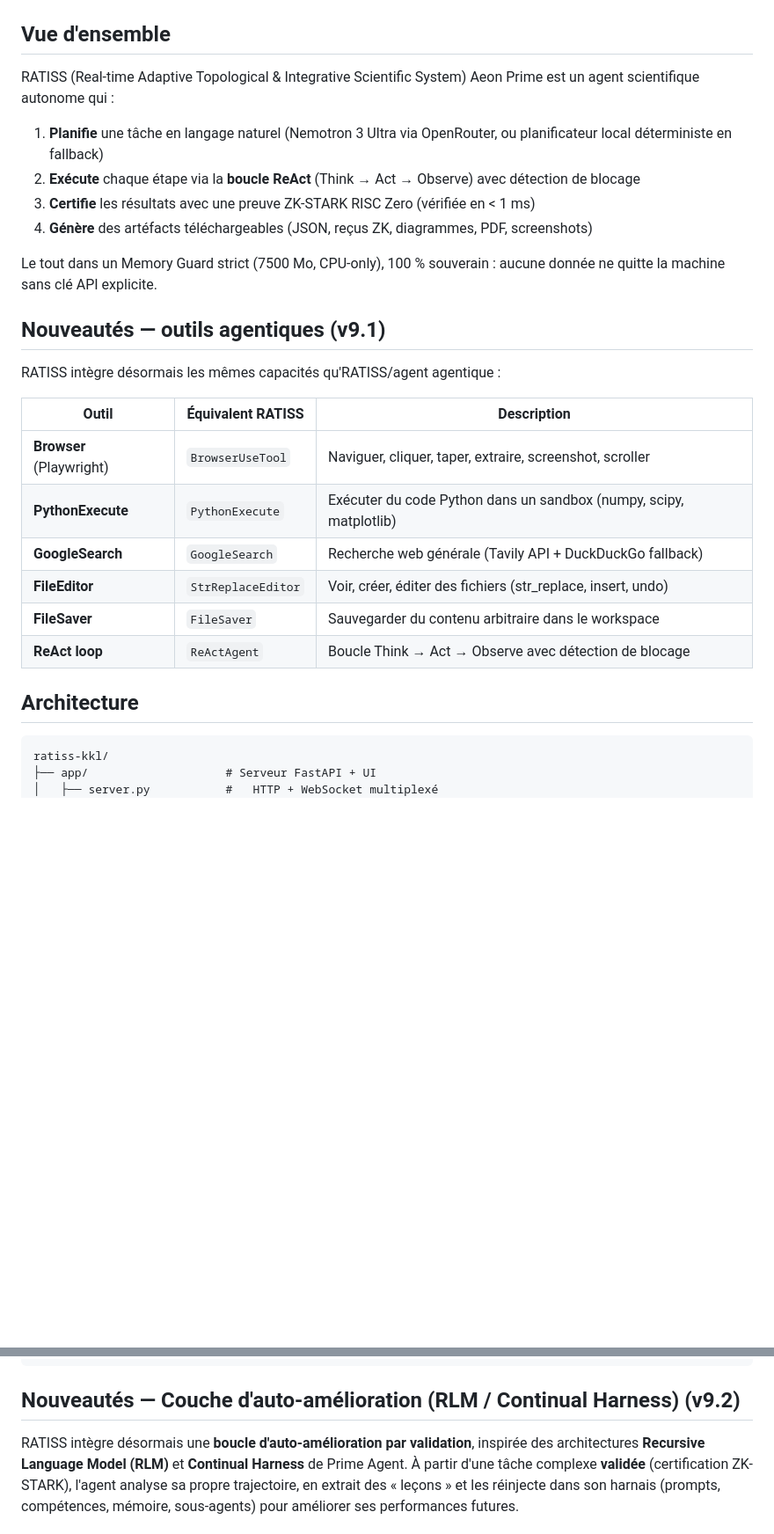
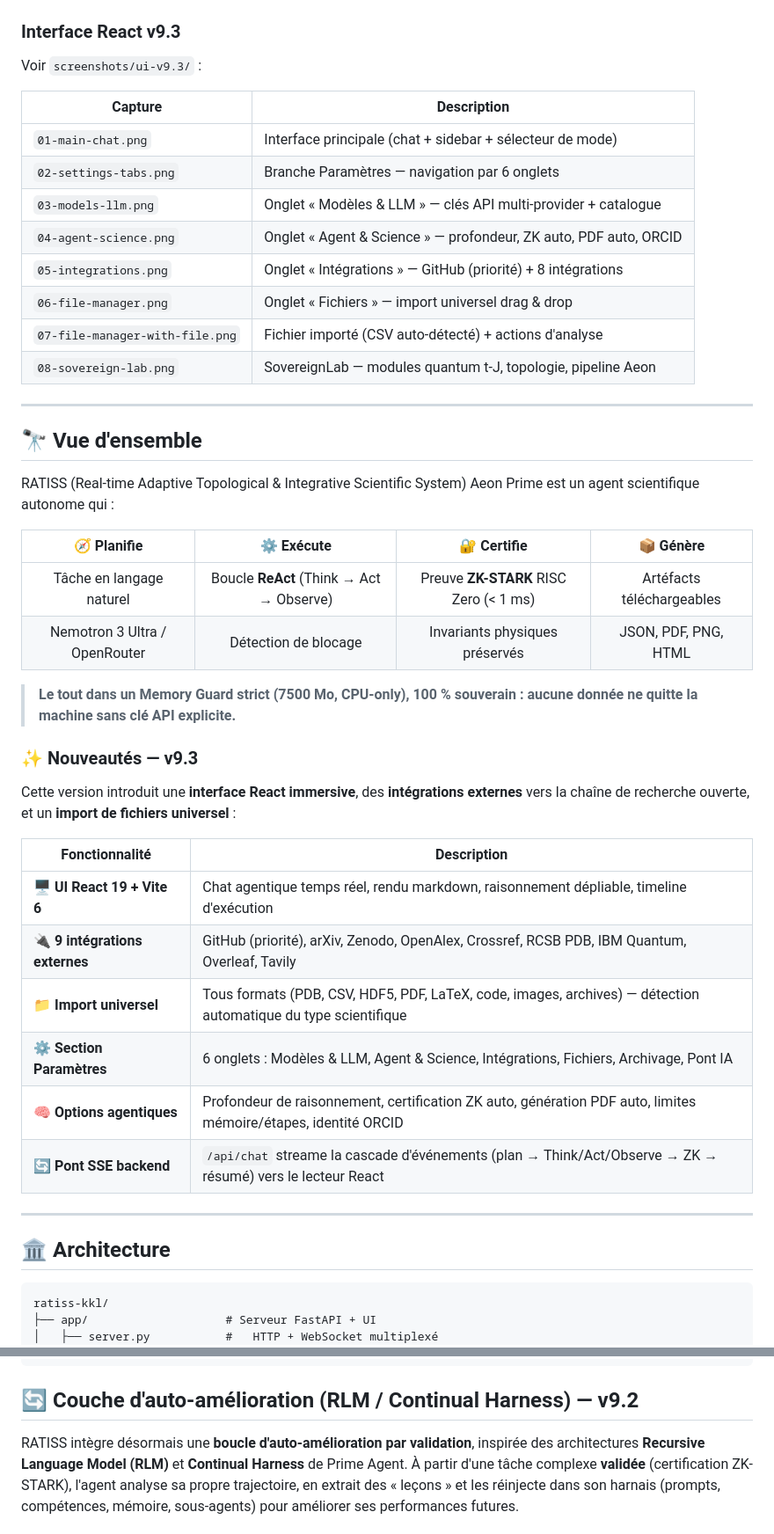
Before and after one commit to evinajonathan13-max/ratiss-aeon-agent, a Markdown page: README.md, 2 parts joined by grey strips. Shown at 88% size. Drawn GitHub-style; blank space fills up the shorter version.

```diff
--- a/README.md
+++ b/README.md
@@ -16,31 +60,54 @@
 |:---:|:---:|
 | ![PDF Preview](screenshots/03-pdf-preview.png) | ![Terminal](screenshots/04-terminal-execution.png) |
 
-## Vue d'ensemble
+### Interface React v9.3
+
+Voir `screenshots/ui-v9.3/` :
+
+| Capture | Description |
+|---|---|
+| `01-main-chat.png` | Interface principale (chat + sidebar + sélecteur de mode) |
+| `02-settings-tabs.png` | Branche Paramètres — navigation par 6 onglets |
+| `03-models-llm.png` | Onglet « Modèles & LLM » — clés API multi-provider + catalogue |
+| `04-agent-science.png` | Onglet « Agent & Science » — profondeur, ZK auto, PDF auto, ORCID |
+| `05-integrations.png` | Onglet « Intégrations » — GitHub (priorité) + 8 intégrations |
+| `06-file-manager.png` | Onglet « Fichiers » — import universel drag & drop |
+| `07-file-manager-with-file.png` | Fichier importé (CSV auto-détecté) + actions d'analyse |
+| `08-sovereign-lab.png` | SovereignLab — modules quantum t-J, topologie, pipeline Aeon |
+
+---
+
+## 🔭 Vue d'ensemble
 
 RATISS (Real-time Adaptive Topological & Integrative Scientific System) Aeon Prime est un agent scientifique autonome qui :
 
-1. **Planifie** une tâche en langage naturel (Nemotron 3 Ultra via OpenRouter, ou planificateur local déterministe en fallback)
-2. **Exécute** chaque étape via la **boucle ReAct** (Think → Act → Observe) avec détection de blocage
-3. **Certifie** les résultats avec une preuve ZK-STARK RISC Zero (vérifiée en < 1 ms)
-4. **Génère** des artéfacts téléchargeables (JSON, reçus ZK, diagrammes, PDF, screenshots)
+<div align="center">
 
-Le tout dans un Memory Guard strict (7500 Mo, CPU-only), 100 % souverain : aucune donnée ne quitte la machine sans clé API explicite.
+| 🧭 Planifie | ⚙️ Exécute | 🔐 Certifie | 📦 Génère |
+|:---:|:---:|:---:|:---:|
+| Tâche en langage naturel | Boucle **ReAct** (Think → Act → Observe) | Preuve **ZK-STARK** RISC Zero (< 1 ms) | Artéfacts téléchargeables |
+| Nemotron 3 Ultra / OpenRouter | Détection de blocage | Invariants physiques préservés | JSON, PDF, PNG, HTML |
 
-## Nouveautés — outils agentiques (v9.1)
+</div>
 
-RATISS intègre désormais les mêmes capacités qu'RATISS/agent agentique :
+> **Le tout dans un Memory Guard strict (7500 Mo, CPU-only), 100 % souverain : aucune donnée ne quitte la machine sans clé API explicite.**
 
-| Outil | Équivalent RATISS | Description |
-|-------|---------------------|-------------|
-| **Browser** (Playwright) | `BrowserUseTool` | Naviguer, cliquer, taper, extraire, screenshot, scroller |
-| **PythonExecute** | `PythonExecute` | Exécuter du code Python dans un sandbox (numpy, scipy, matplotlib) |
-| **GoogleSearch** | `GoogleSearch` | Recherche web générale (Tavily API + DuckDuckGo fallback) |
-| **FileEditor** | `StrReplaceEditor` | Voir, créer, éditer des fichiers (str_replace, insert, undo) |
-| **FileSaver** | `FileSaver` | Sauvegarder du contenu arbitraire dans le workspace |
-| **ReAct loop** | `ReActAgent` | Boucle Think → Act → Observe avec détection de blocage |
+### ✨ Nouveautés — v9.3
 
-## Architecture
+Cette version introduit une **interface React immersive**, des **intégrations externes** vers la chaîne de recherche ouverte, et un **import de fichiers universel** :
+
+| Fonctionnalité | Description |
+|---|---|
+| 🖥️ **UI React 19 + Vite 6** | Chat agentique temps réel, rendu markdown, raisonnement dépliable, timeline d'exécution |
+| 🔌 **9 intégrations externes** | GitHub (priorité), arXiv, Zenodo, OpenAlex, Crossref, RCSB PDB, IBM Quantum, Overleaf, Tavily |
+| 📁 **Import universel** | Tous formats (PDB, CSV, HDF5, PDF, LaTeX, code, images, archives) — détection automatique du type scientifique |
+| ⚙️ **Section Paramètres** | 6 onglets : Modèles & LLM, Agent & Science, Intégrations, Fichiers, Archivage, Pont IA |
+| 🧠 **Options agentiques** | Profondeur de raisonnement, certification ZK auto, génération PDF auto, limites mémoire/étapes, identité ORCID |
+| 🔄 **Pont SSE backend** | `/api/chat` streame la cascade d'événements (plan → Think/Act/Observe → ZK → résumé) vers le lecteur React |
+
+---
+
+## 🏛️ Architecture
 
     ratiss-kkl/
     ├── app/                    # Serveur FastAPI + UI
@@ -79,7 +146,7 @@ RATISS intègre désormais les mêmes capacités qu'RATISS/agent agentique :
     ├── requirements.txt        # Dépendances minimales (frugal)
     └── .env.example            # Variables d'environnement (sans secrets)
 
-## Nouveautés — Couche d'auto-amélioration (RLM / Continual Harness) (v9.2)
+## 🔄 Couche d'auto-amélioration (RLM / Continual Harness) — v9.2
 
 RATISS intègre désormais une **boucle d'auto-amélioration par validation**, inspirée
 des architectures **Recursive Language Model (RLM)** et **Continual Harness** de
```
Also changed, not shown: other parts of README.md (+128 -52 lines).
